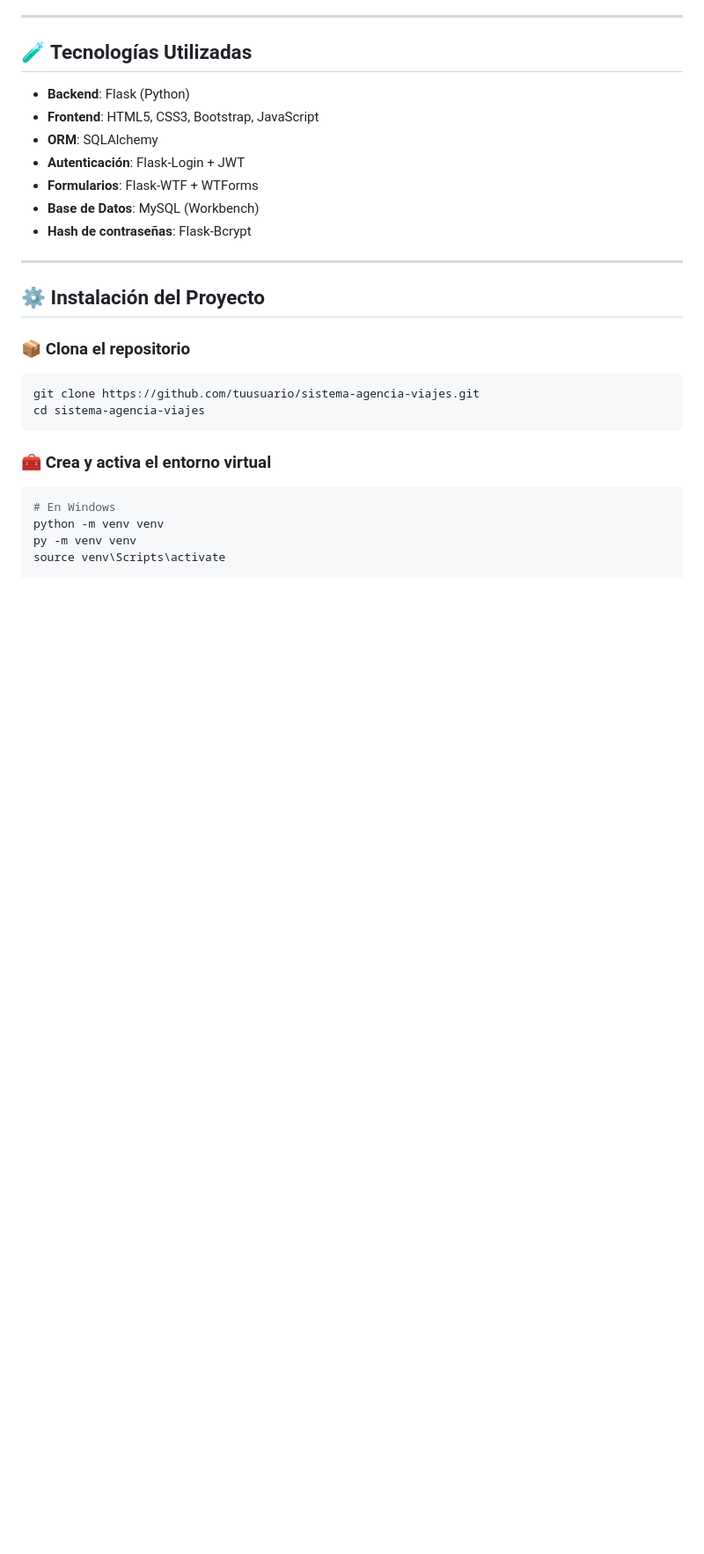
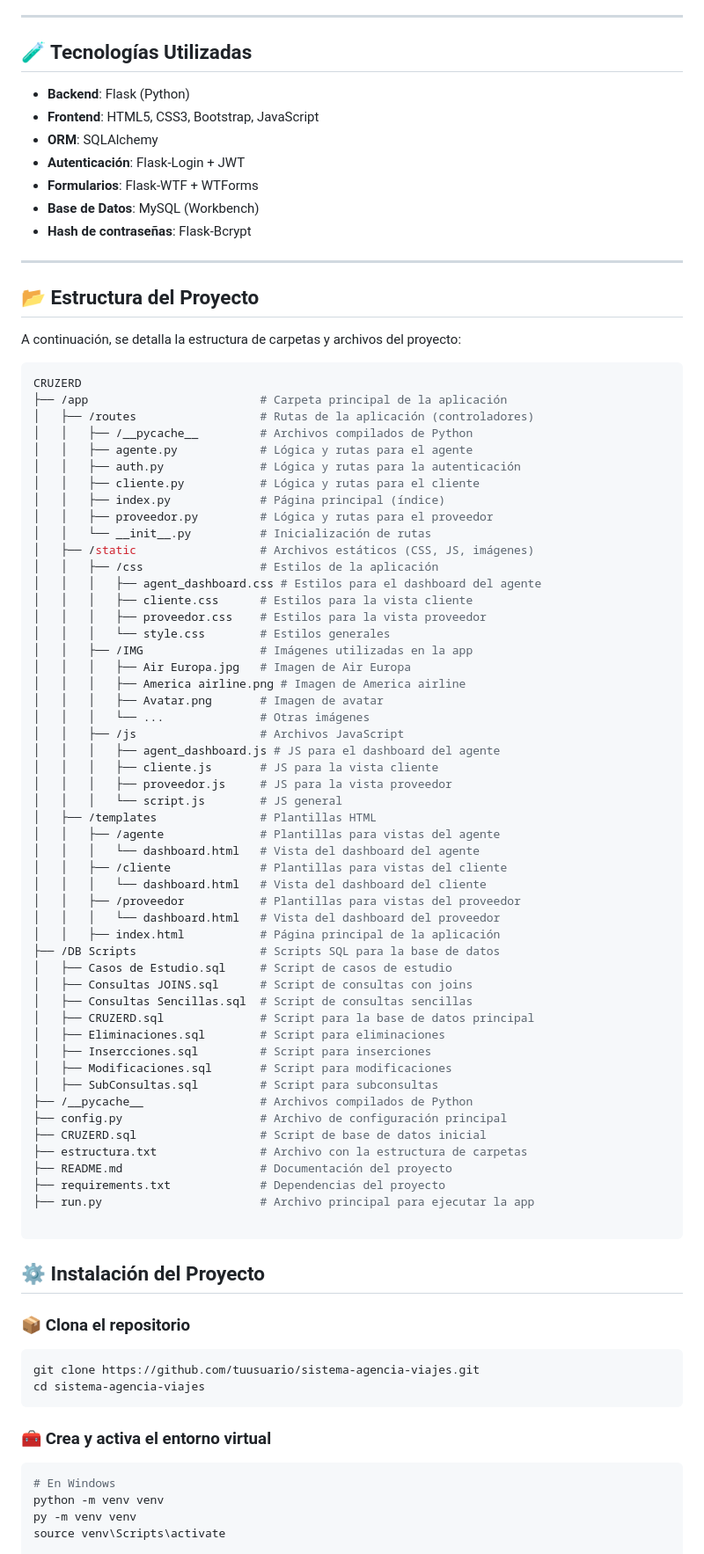
Before and after one commit to Zarpien06/CRUZERD-Agencia.De.Viajes, a Markdown page: README.md, the part around the change. Shown: that part at 88% size. GitHub-like rendering; blank space fills up the shorter version.

````diff
--- a/README.md
+++ b/README.md
@@ -70,6 +70,63 @@ Bienvenido al **Sistema de Agencia de Viajes**, una plataforma web para gestiona
 
 ---
 
+## 📂 Estructura del Proyecto
+A continuación, se detalla la estructura de carpetas y archivos del proyecto:
+
+```bash
+CRUZERD
+├── /app                         # Carpeta principal de la aplicación
+│   ├── /routes                  # Rutas de la aplicación (controladores)
+│   │   ├── /__pycache__         # Archivos compilados de Python
+│   │   ├── agente.py            # Lógica y rutas para el agente
+│   │   ├── auth.py              # Lógica y rutas para la autenticación
+│   │   ├── cliente.py           # Lógica y rutas para el cliente
+│   │   ├── index.py             # Página principal (índice)
+│   │   ├── proveedor.py         # Lógica y rutas para el proveedor
+│   │   └── __init__.py          # Inicialización de rutas
+│   ├── /static                  # Archivos estáticos (CSS, JS, imágenes)
+│   │   ├── /css                 # Estilos de la aplicación
+│   │   │   ├── agent_dashboard.css # Estilos para el dashboard del agente
+│   │   │   ├── cliente.css      # Estilos para la vista cliente
+│   │   │   ├── proveedor.css    # Estilos para la vista proveedor
+│   │   │   └── style.css        # Estilos generales
+│   │   ├── /IMG                 # Imágenes utilizadas en la app
+│   │   │   ├── Air Europa.jpg   # Imagen de Air Europa
+│   │   │   ├── America airline.png # Imagen de America airline
+│   │   │   ├── Avatar.png       # Imagen de avatar
+│   │   │   └── ...              # Otras imágenes
+│   │   ├── /js                  # Archivos JavaScript
+│   │   │   ├── agent_dashboard.js # JS para el dashboard del agente
+│   │   │   ├── cliente.js       # JS para la vista cliente
+│   │   │   ├── proveedor.js     # JS para la vista proveedor
+│   │   │   └── script.js        # JS general
+│   ├── /templates               # Plantillas HTML
+│   │   ├── /agente              # Plantillas para vistas del agente
+│   │   │   └── dashboard.html   # Vista del dashboard del agente
+│   │   ├── /cliente             # Plantillas para vistas del cliente
+│   │   │   └── dashboard.html   # Vista del dashboard del cliente
+│   │   ├── /proveedor           # Plantillas para vistas del proveedor
+│   │   │   └── dashboard.html   # Vista del dashboard del proveedor
+│   │   ├── index.html           # Página principal de la aplicación
+├── /DB Scripts                  # Scripts SQL para la base de datos
+│   ├── Casos de Estudio.sql     # Script de casos de estudio
+│   ├── Consultas JOINS.sql      # Script de consultas con joins
+│   ├── Consultas Sencillas.sql  # Script de consultas sencillas
+│   ├── CRUZERD.sql              # Script para la base de datos principal
+│   ├── Eliminaciones.sql        # Script para eliminaciones
+│   ├── Insercciones.sql         # Script para inserciones
+│   ├── Modificaciones.sql       # Script para modificaciones
+│   ├── SubConsultas.sql         # Script para subconsultas
+├── /__pycache__                 # Archivos compilados de Python
+├── config.py                    # Archivo de configuración principal
+├── CRUZERD.sql                  # Script de base de datos inicial
+├── estructura.txt               # Archivo con la estructura de carpetas
+├── README.md                    # Documentación del proyecto
+├── requirements.txt             # Dependencias del proyecto
+├── run.py                       # Archivo principal para ejecutar la app
+
+```
+
 ## ⚙️ Instalación del Proyecto
 
 ### 📦 Clona el repositorio
````
